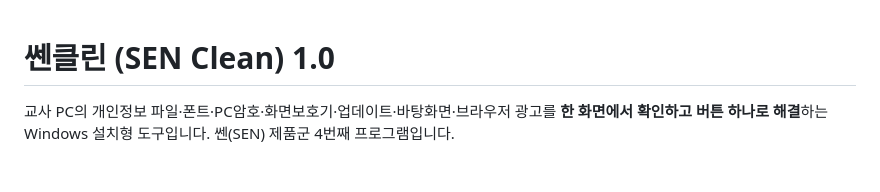
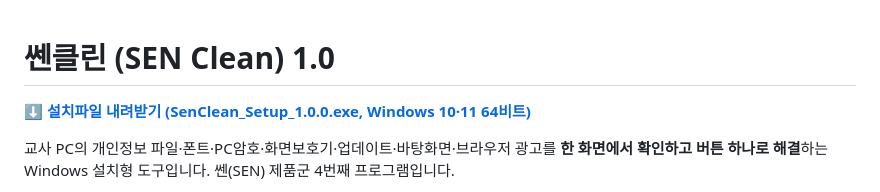
Before and after one commit to smchosmart-beep/ssenclean, a Markdown page: README.md, the part around the change. Rendered like a GitHub page; blank space fills up the shorter version.

Commit message:
README에 설치파일 내려받기 링크 추가
Co-Authored-By: Claude Opus 5.5 <noreply@anthropic.com>
Claude-Session: https://claude.ai/code/session_016AuXBoVvZL1ZCMdAFCdmGN

```diff
--- a/README.md
+++ b/README.md
@@ -1,4 +1,6 @@
 # 쎈클린 (SEN Clean) 1.0
+
+**[⬇ 설치파일 내려받기 (SenClean_Setup_1.0.0.exe, Windows 10·11 64비트)](https://github.com/smchosmart-beep/ssenclean/raw/downloads/SenClean_Setup_1.0.0.exe)**
 
 교사 PC의 개인정보 파일·폰트·PC암호·화면보호기·업데이트·바탕화면·브라우저 광고를 **한 화면에서 확인하고 버튼 하나로 해결**하는 Windows 설치형 도구입니다. 쎈(SEN) 제품군 4번째 프로그램입니다.
 
```
